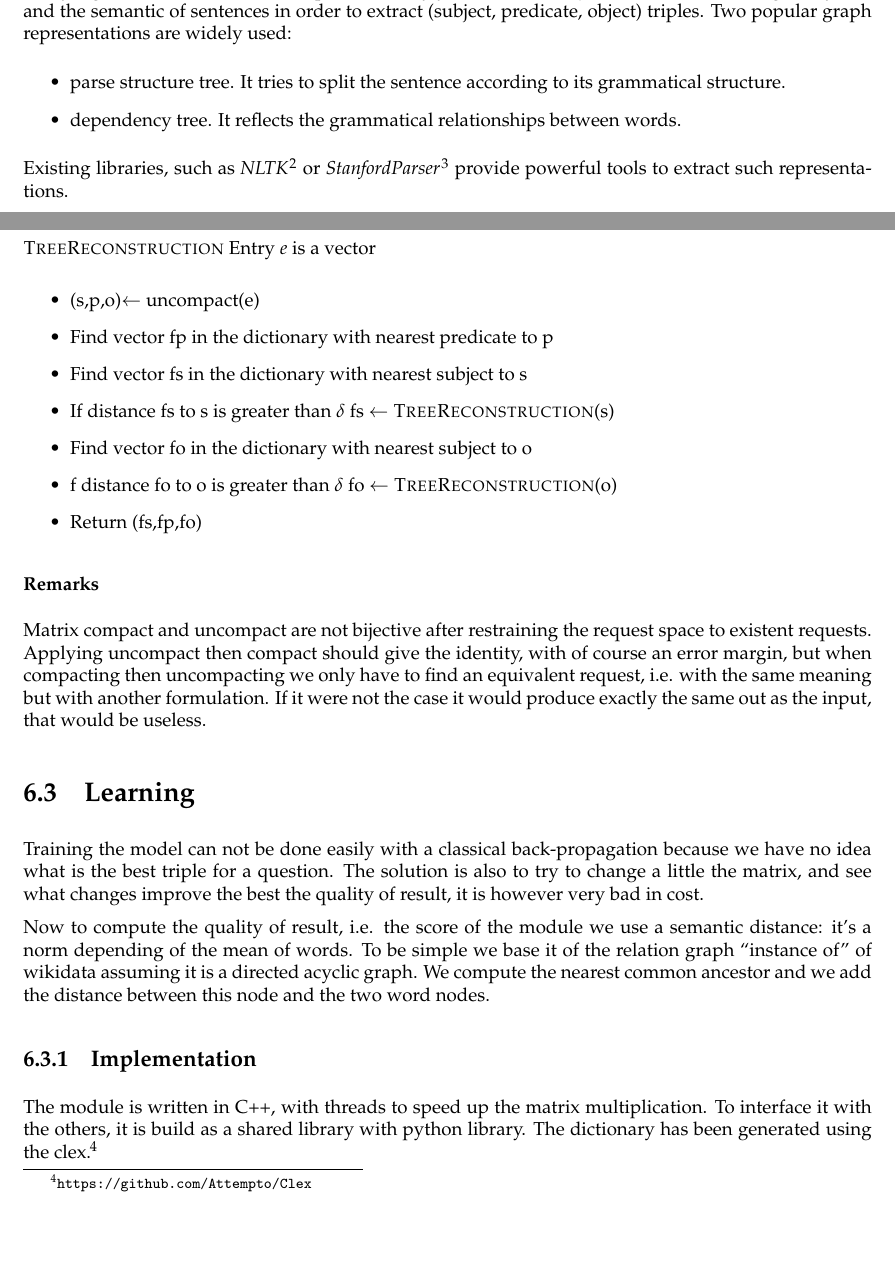
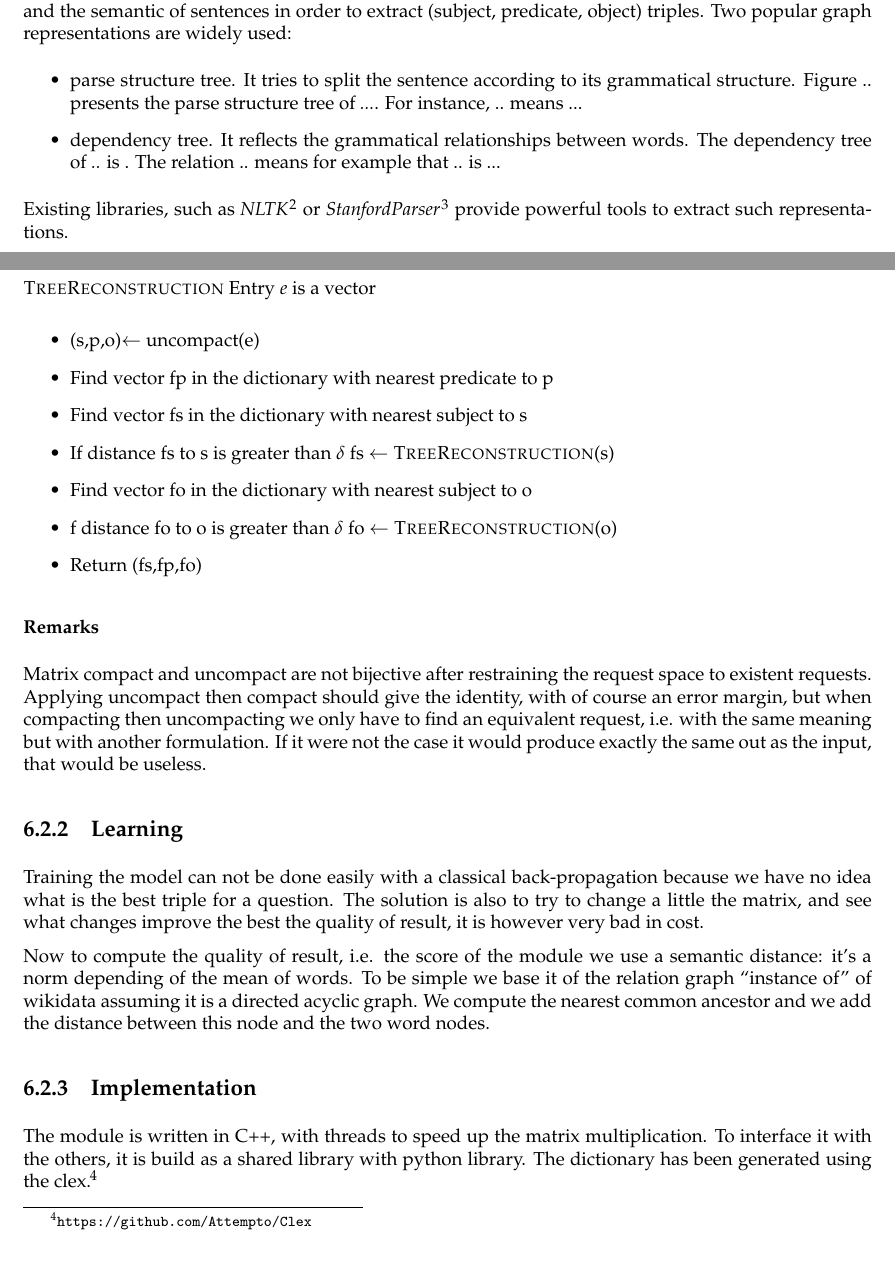
Before and after one commit to ProjetPP/Papers, a LaTeX thesis (FinalReport/main.tex, which reads FinalReport/questionParsing-ML.tex, FinalReport/stateofart.tex): two parts of pages 7 and 27 of 47, joined at a grey line, cut so that both start at the same text. Compiled offline with pdfLaTeX.

Commit message:
minor changes

```diff
--- a/FinalReport/questionParsing-ML.tex
+++ b/FinalReport/questionParsing-ML.tex
@@ -58,13 +59,11 @@ Entry $e$ is a vector
 \item Return (fs,fp,fo)
 \end{itemize}
 
-
-
 \subsubsection{Remarks}
 
 Matrix compact and uncompact are not bijective after restraining the request space to existent requests. Applying uncompact then compact should give the identity, with of course an error margin, but when compacting then uncompacting we only have to find an equivalent request, i.e. with the same meaning but with another formulation. If it were not the case it would produce exactly the same out as the input, that would be useless.
 
-\section{Learning}
+\subsection{Learning}
 
 Training the model can not be done easily with a classical back-propagation because we have no idea what is the best triple for a question. The solution is also to try to change a little the matrix, and see what changes improve the best the quality of result, it is however very bad in cost.
 
--- a/FinalReport/stateofart.tex
+++ b/FinalReport/stateofart.tex
@@ -4,8 +4,8 @@ In Natural Language Processing, sentences are often represented in a condensed a
 
 Many algorithms have been developed since fifty years with the objective of understanding the syntax and the semantic of sentences in order to extract (subject, predicate, object) triples. Two popular graph representations are widely used:
 \begin{itemize}
- \item parse structure tree. It tries to split the sentence according to its grammatical structure.
- \item dependency tree. It reflects the grammatical relationships between words.
+ \item parse structure tree. It tries to split the sentence according to its grammatical structure. Figure .. presents the parse structure tree of \textit{...}. For instance, .. means ...
+ \item dependency tree. It reflects the grammatical relationships between words. The dependency tree of \textit{..} is  . The relation .. means for example that .. is ...
 \end{itemize}
 Existing libraries, such as \textit{NLTK}\footnote{\url{http://www.nltk.org/}} or \textit{StanfordParser}\footnote{\url{http://nlp.stanford.edu/software/lex-parser.shtml}} provide powerful tools to extract such representations.
 
```
Also changed, not shown: FinalReport/main.tex (+0 -2 lines), FinalReport/questionParsing-ML-standalone.tex (+1 -0 lines), FinalReport/questionParsing-ML.tex (1 more changed lines), FinalReport/stateofart.tex (2 more changed lines).
